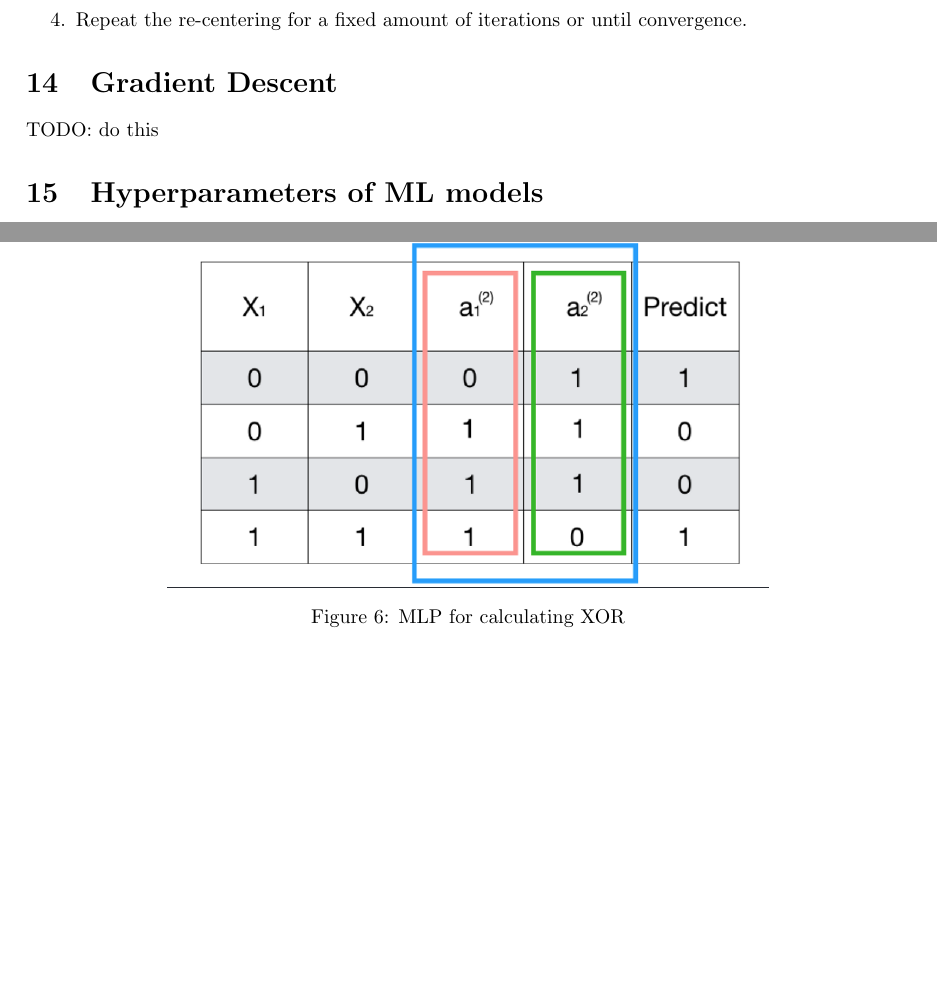
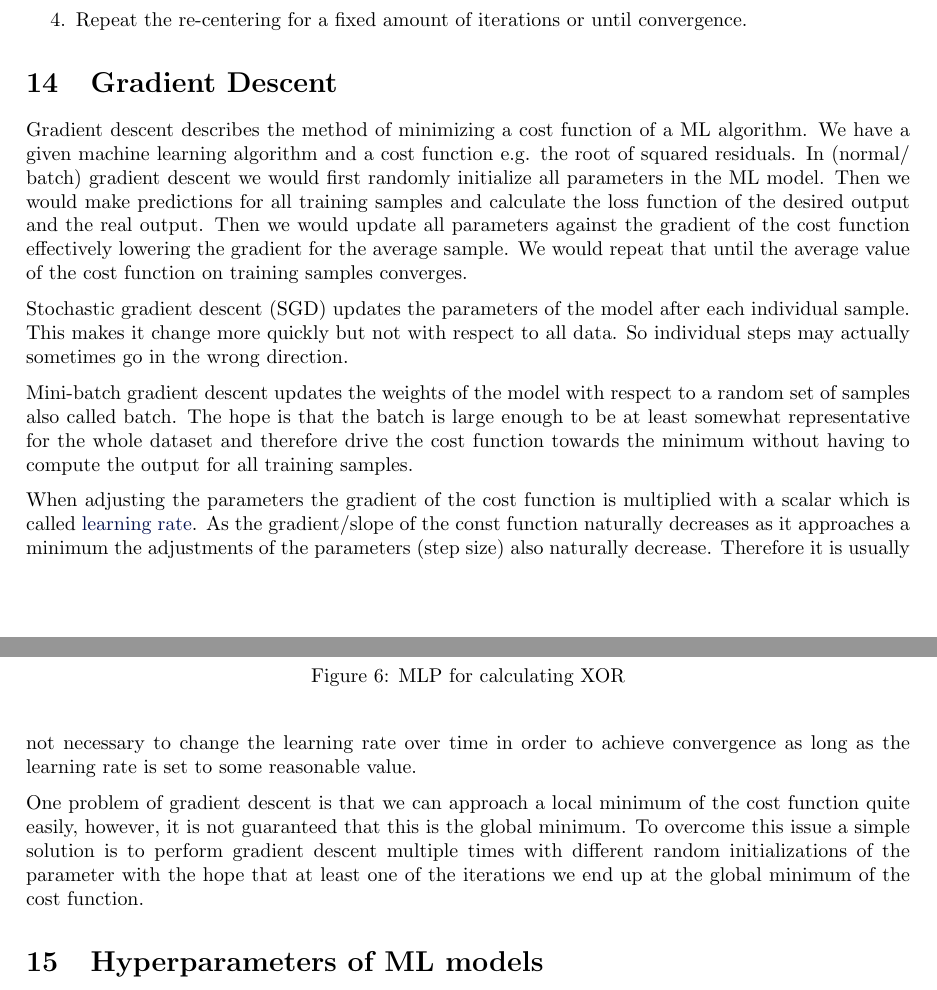
Before and after one commit to Jonas-Wessner/module-summaries, a LaTeX document (Semester5-ML/main.tex, which reads Semester5-ML/contents.tex): two parts of pages 11 and 12 of 15 before the commit and two parts of pages 11 and 12 of 16 after it, joined at a grey line, cut so that both start at the same text, the shorter picture padded with empty space. Compiled offline with pdfLaTeX.

Commit message:
Sem5-ML: answer question 14

```diff
--- a/Semester5-ML/contents.tex
+++ b/Semester5-ML/contents.tex
@@ -347,4 +347,12 @@ The algorithm works as follows:
 
 \section{Gradient Descent}
 
-TODO: do this
+Gradient descent describes the method of minimizing a cost function of a ML algorithm. We have a given machine learning algorithm and a cost function e.g. the root of squared residuals. In (normal/ batch) gradient descent we would first randomly initialize all parameters in the ML model. Then we would make predictions for all training samples and calculate the loss function of the desired output and the real output. Then we would update all parameters against the gradient of the cost function effectively lowering the gradient for the average sample. We would repeat that until the average value of the cost function on training samples converges.
+
+Stochastic gradient descent (SGD) updates the parameters of the model after each individual sample. This makes it change more quickly but not with respect to all data. So individual steps may actually sometimes go in the wrong direction.
+
+Mini-batch gradient descent updates the weights of the model with respect to a random set of samples also called batch. The hope is that the batch is large enough to be at least somewhat representative for the whole dataset and therefore drive the cost function towards the minimum without having to compute the output for all training samples.
+
+When adjusting the parameters the gradient of the cost function is multiplied with a scalar which is called \hyperref[sec:learning_rate]{learning rate}. As the gradient/slope of the const function naturally decreases as it approaches a minimum the adjustments of the parameters (step size) also naturally decrease. Therefore it is usually not necessary to change the learning rate over time in order to achieve convergence as long as the learning rate is set to some reasonable value.
+
+One problem of gradient descent is that we can approach a local minimum of the cost function quite easily, however, it is not guaranteed that this is the global minimum. To overcome this issue a simple solution is to perform gradient descent multiple times with different random initializations of the parameter with the hope that at least one of the iterations we end up at the global minimum of the cost function.
@@ -351,3 +365,5 @@ TODO: do this
+    \label{fig:gradient_descent}
+\end{figure}
 
 \section{Hyperparameters of ML models}
 
```
Also changed, not shown: Semester5-ML/images/gradient_descent_1.png (added), Semester5-ML/main.pdf, Semester5-ML/contents.tex (7 more changed lines).
